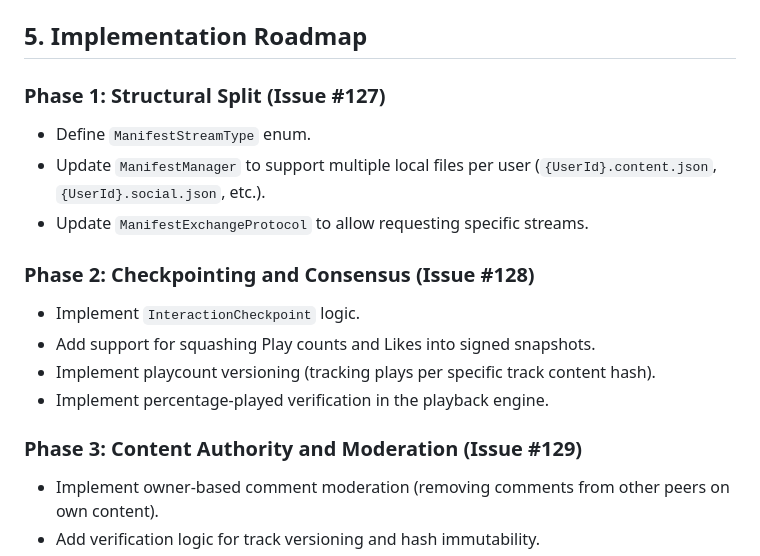
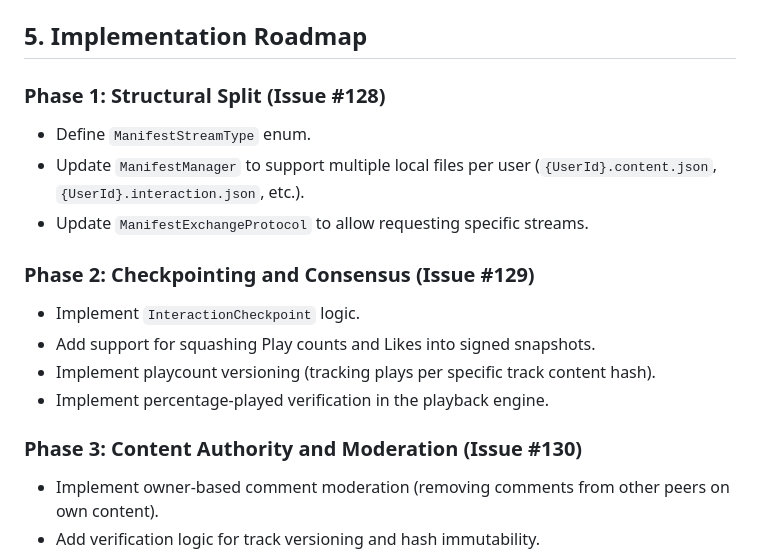
Before and after one commit to holstebroe/MeshWave, a Markdown page: Documentation/Manifest-Distribution-Design.md, the part around the change. GitHub-like rendering.

Commit message:
docs: update implementation roadmap with new issue numbers
- Updated Documentation/Manifest-Distribution-Design.md to reference new Issues #128, #129, and #130.
- Updated Issue #32 description to align with multi-stream architecture.
- Created Issues #128, #129, #130 on GitHub.

Co-authored-by: holstebroe <1254323+holstebroe@users.noreply.github.com>

```diff
--- a/Documentation/Manifest-Distribution-Design.md
+++ b/Documentation/Manifest-Distribution-Design.md
@@ -97,18 +97,18 @@ Assuming a peer follows 100 artists and interacts with 500 total peers. Daily up
 
 ## 5. Implementation Roadmap
 
-### Phase 1: Structural Split (Issue #127)
+### Phase 1: Structural Split (Issue #128)
 - Define `ManifestStreamType` enum.
-- Update `ManifestManager` to support multiple local files per user (`{UserId}.content.json`, `{UserId}.social.json`, etc.).
+- Update `ManifestManager` to support multiple local files per user (`{UserId}.content.json`, `{UserId}.interaction.json`, etc.).
 - Update `ManifestExchangeProtocol` to allow requesting specific streams.
 
-### Phase 2: Checkpointing and Consensus (Issue #128)
+### Phase 2: Checkpointing and Consensus (Issue #129)
 - Implement `InteractionCheckpoint` logic.
 - Add support for squashing Play counts and Likes into signed snapshots.
 - Implement playcount versioning (tracking plays per specific track content hash).
 - Implement percentage-played verification in the playback engine.
 
-### Phase 3: Content Authority and Moderation (Issue #129)
+### Phase 3: Content Authority and Moderation (Issue #130)
 - Implement owner-based comment moderation (removing comments from other peers on own content).
 - Add verification logic for track versioning and hash immutability.
 - Implement "Set Verification" — ensuring the current state of a user's library is authentic without requiring the full history of changes.
```
